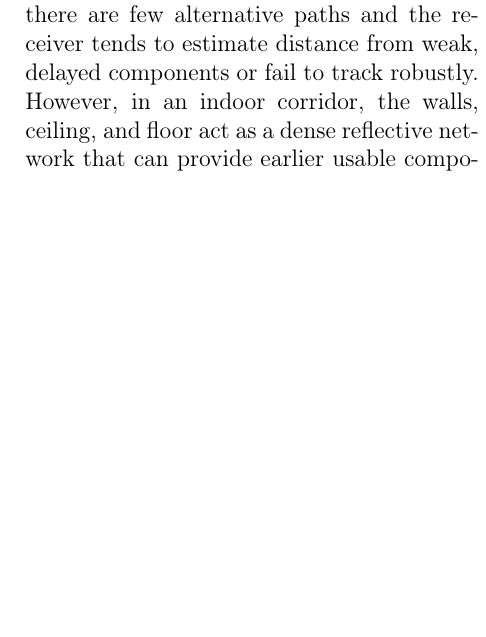
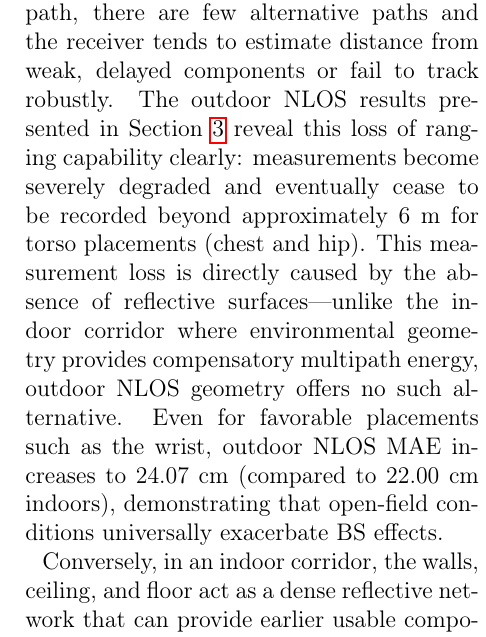
Before and after one commit to danieldiaz-maestria/articulo_revista_IJECES, a LaTeX document (main.tex, which reads discusion.tex): part of one column of page 9 of 12, cut so that both start at the same text, the shorter picture padded with empty space. Compiled offline with pdfLaTeX.

Commit message:
fix discussion

```diff
--- a/discusion.tex
+++ b/discusion.tex
@@ -12,7 +12,9 @@ A counterintuitive but critical discovery of this investigation is the \textit{C
 
 However, the empirical data reveal a paradox for highly mobile body placements. By performing a paired non-parametric comparison (i.e., Mann-Whitney U) between outdoor and indoor NLOS measurements for the same extremities, it was found that for the head, hand, wrist, knee, and ankle, the MAE ranging error was consistently and significantly \textit{lower} indoors than outdoors. For example, the hand placement exhibited a large effect size (i.e., $r = -0.693$, $p \ll 0.001$) favoring the confined corridor environment.
 
-The physical propagation mechanism driving this paradox is constructive multi-path. In a completely open outdoor field, when the human body blocks the direct LOS path, there are few alternative paths and the receiver tends to estimate distance from weak, delayed components or fail to track robustly. However, in an indoor corridor, the walls, ceiling, and floor act as a dense reflective network that can provide earlier usable components for ToF estimation in some body postures. Welch \textit{et al.} \cite{ref15} noted that while the body can attenuate signals severely (i.e., up to 20-30 dB), indoor multipath is typically viewed as a source of degradation via "false first paths". Yet, the findings nuance this view: as suggested by Schmitt \textit{et al.} \cite{Schimtt2019} and Pradabphon \textit{et al.} \cite{Pradabphon2019}, architectural structures such as corridors channel energy and provide alternative paths that maintain connectivity. For extremities that constantly change spatial orientation (i.e., the hand or wrist), these diverse reflective paths can reduce effective ToF bias compared to the outdoor "pure obstruction" case. This confirms that indoor clutter can serve as a beneficial source of spatial diversity for 6.5 GHz UWB systems under BS constraints.
+The physical propagation mechanism driving this paradox is constructive multi-path. In a completely open outdoor field, when the human body blocks the direct LOS path, there are few alternative paths and the receiver tends to estimate distance from weak, delayed components or fail to track robustly. The outdoor NLOS results presented in Section \ref{sec:results} reveal this loss of ranging capability clearly: measurements become severely degraded and eventually cease to be recorded beyond approximately 6 m for torso placements (chest and hip). This measurement loss is directly caused by the absence of reflective surfaces—unlike the indoor corridor where environmental geometry provides compensatory multipath energy, outdoor NLOS geometry offers no such alternative. Even for favorable placements such as the wrist, outdoor NLOS MAE increases to 24.07 cm (compared to 22.00 cm indoors), demonstrating that open-field conditions universally exacerbate BS effects.
+
+Conversely, in an indoor corridor, the walls, ceiling, and floor act as a dense reflective network that can provide earlier usable components for ToF estimation in some body postures. Welch \textit{et al.} \cite{ref15} noted that while the body can attenuate signals severely (i.e., up to 20-30 dB), indoor multipath is typically viewed as a source of degradation via "false first paths". Yet, the findings nuance this view: as suggested by Schmitt \textit{et al.} \cite{Schimtt2019} and Pradabphon \textit{et al.} \cite{Pradabphon2019}, architectural structures such as corridors channel energy and provide alternative paths that maintain connectivity. For extremities that constantly change spatial orientation (i.e., the hand or wrist), these diverse reflective paths can reduce effective ToF bias compared to the outdoor "pure obstruction" case. This confirms that indoor clutter can serve as a beneficial source of spatial diversity for 6.5 GHz UWB systems under BS constraints, while outdoor NLOS scenarios impose hard practical limits on tracking range and coverage.
 
 \subsection{Failure of Gaussian Assumptions in Parametric Models}
 
```
Also changed, not shown: discusion.tex (2 more changed lines).
